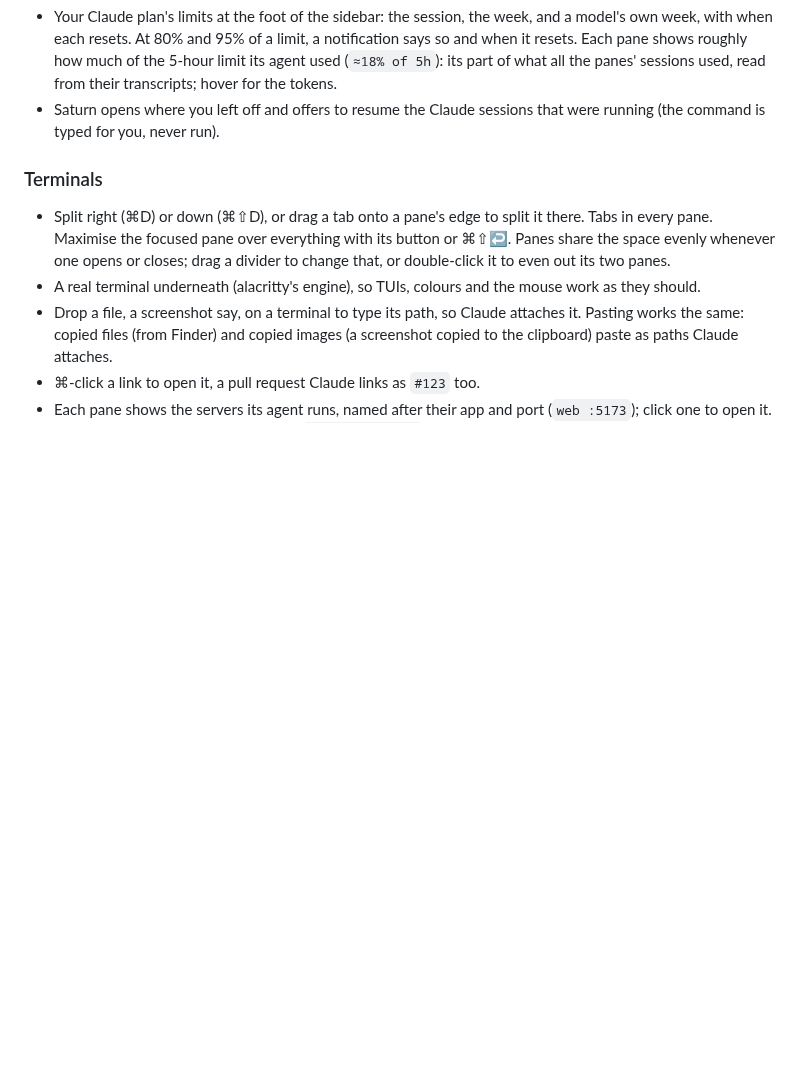
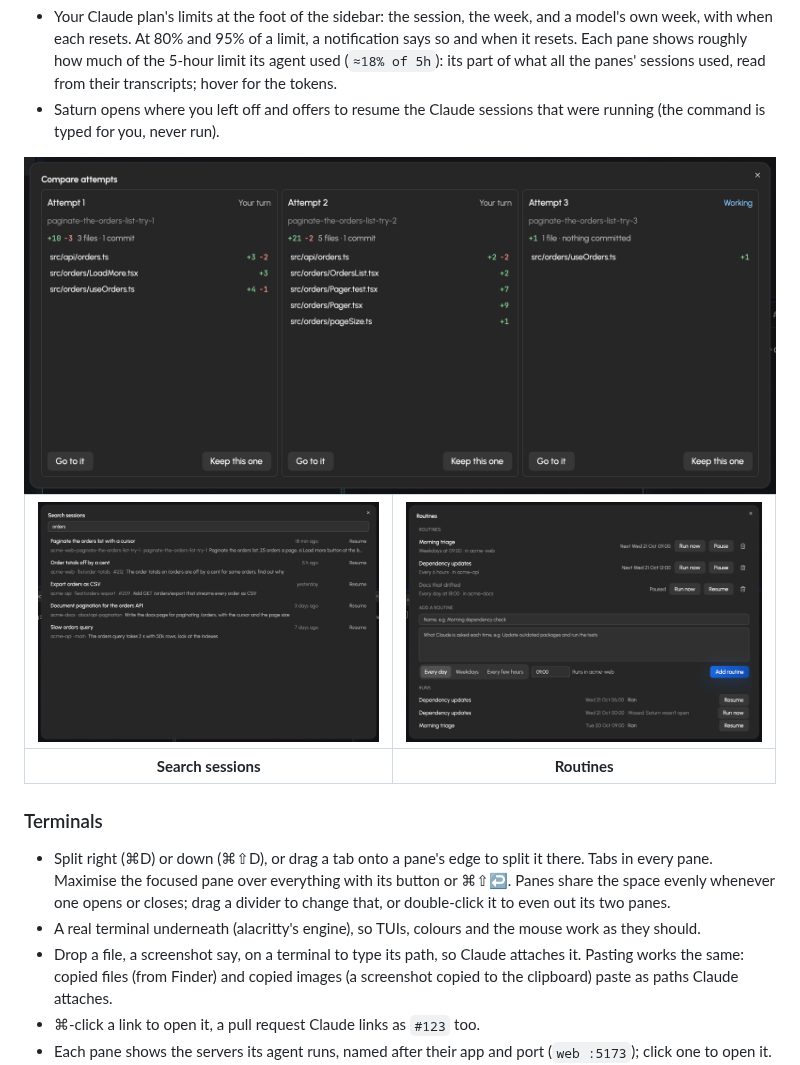
Before and after one commit to ara-balaki/saturn, a Markdown page: README.md, the part around one of its changes. GitHub-like rendering; pictures changed too: docs/images/best-of.png (added), docs/images/routines.png (added), docs/images/sessions.png (added); blank space fills up the shorter version.

Commit message:
docs: screenshots of best of n, search sessions, routines and dbt impact

```diff
--- a/README.md
+++ b/README.md
@@ -126,6 +126,12 @@ Each tab shows whether its agent is working, waiting for you, done or failed.
 - Saturn opens where you left off and offers to resume the Claude sessions that were running (the
   command is typed for you, never run).
 
+<img src="docs/images/best-of.png" alt="Compare attempts: three agents' takes on one task side by side, with the files each changed" />
+
+| ![Search sessions: every Claude Code session, found by what was asked in it](docs/images/sessions.png) | ![Routines: agents on a schedule, with the runs and a missed one](docs/images/routines.png) |
+| :----------------------------------------------------------------------------------------------------: | :-----------------------------------------------------------------------------------------: |
+|                                          **Search sessions**                                           |                                        **Routines**                                         |
+
 ### Terminals
 
 - Split right (⌘D) or down (⌘⇧D), or drag a tab onto a pane's edge to split it there. Tabs in every
```
Also changed, not shown: other parts of README.md (+2 -0 lines), 1 other file.
